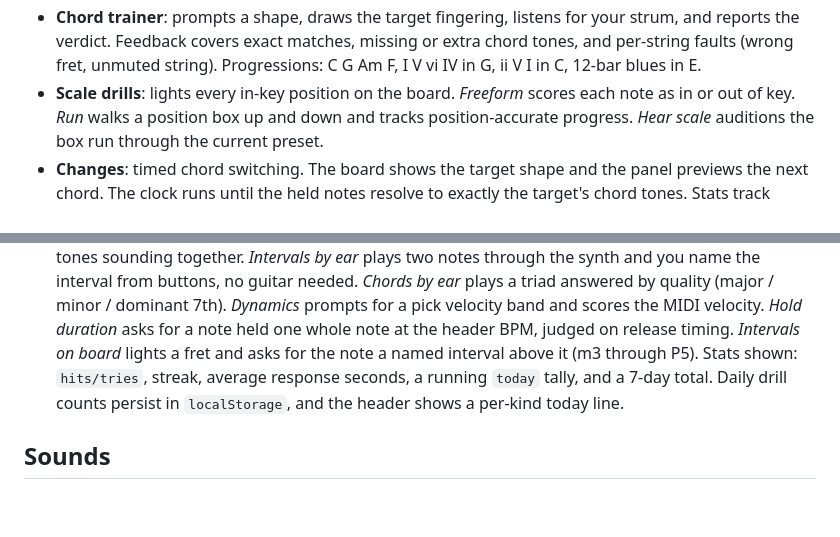
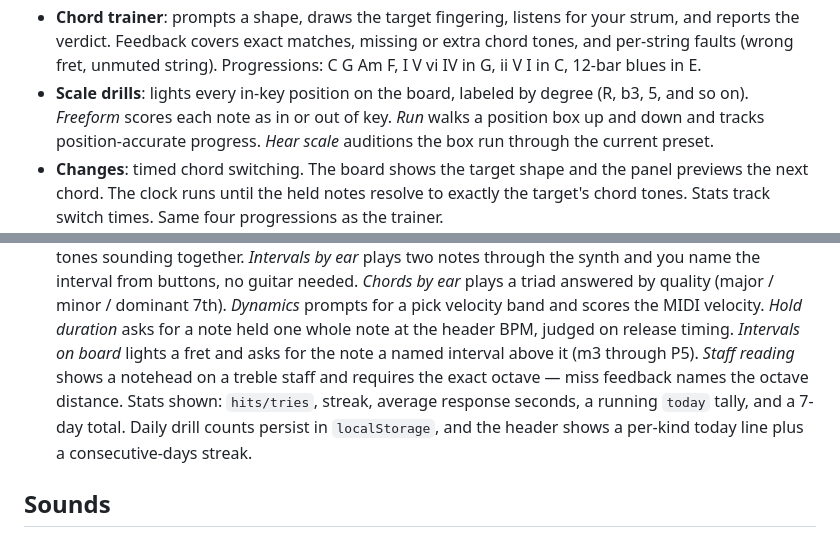
Before and after one commit to barlowa124/jamstik-tutor, a Markdown page: README.md, 2 parts joined by grey strips. GitHub-like rendering; blank space fills up the shorter version.

Commit message:
Add staff-reading drill, scale-degree labels, practice streak
- Quiz 'read' kind draws a target notehead on a treble staff and judges
  the exact octave, coaching octave distance on misses.
- scalePositions emits a degree name per position; the overlay labels
  each lit fret (R, b3, 5...) in scale drills.
- Header session line appends a consecutive-days streak from the
  persisted stats bucket.

Generated with [Devin](https://devin.ai)

Co-Authored-By: Devin <158243242+devin-ai-integration[bot]@users.noreply.github.com>

```diff
--- a/README.md
+++ b/README.md
@@ -66,7 +66,8 @@ sweep. You can also click frets on the board directly.
   missing or extra chord tones, and per-string faults (wrong fret,
   unmuted string). Progressions: C G Am F, I V vi IV in G, ii V I in C,
   12-bar blues in E.
-- **Scale drills**: lights every in-key position on the board. *Freeform*
+- **Scale drills**: lights every in-key position on the board, labeled
+  by degree (R, b3, 5, and so on). *Freeform*
   scores each note as in or out of key. *Run* walks a position box up
   and down and tracks position-accurate progress. *Hear scale* auditions
   the box run through the current preset.
@@ -101,9 +102,12 @@ sweep. You can also click frets on the board directly.
   *Hold duration* asks for a note held one whole note at the header
   BPM, judged on release timing. *Intervals on board* lights a fret and
   asks for the note a named interval above it (m3 through P5).
+  *Staff reading* shows a notehead on a treble staff and requires the
+  exact octave — miss feedback names the octave distance.
   Stats shown: `hits/tries`, streak, average response seconds, a
   running `today` tally, and a 7-day total. Daily drill counts persist
-  in `localStorage`, and the header shows a per-kind today line.
+  in `localStorage`, and the header shows a per-kind today line plus a
+  consecutive-days streak.
 
 ## Sounds
 
```
